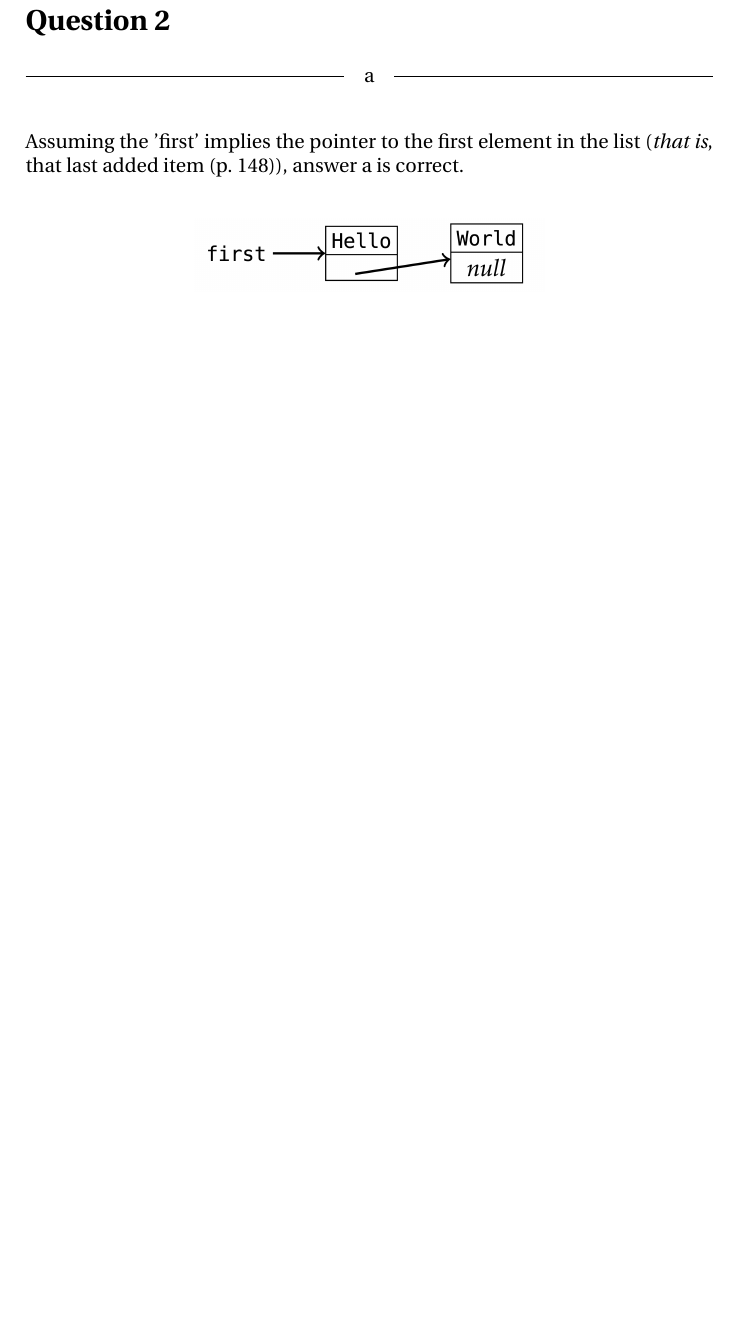
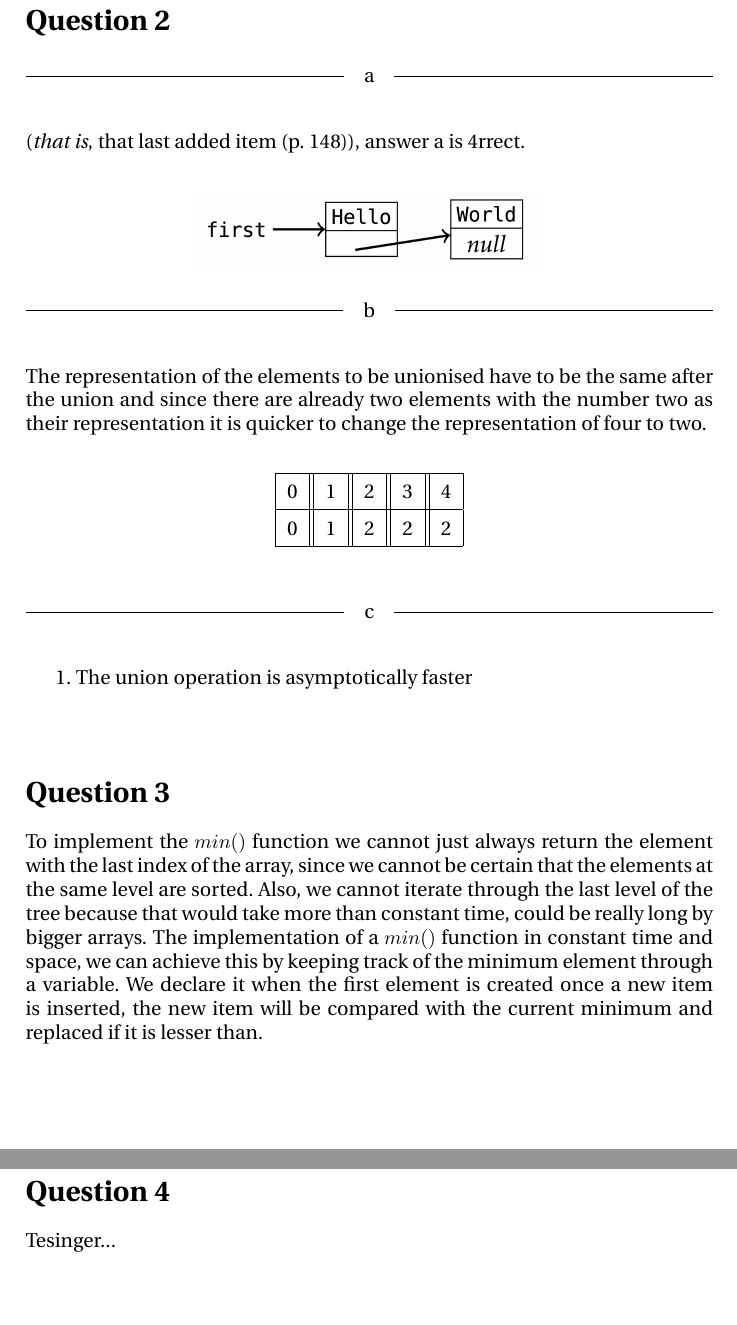
Before and after one commit to edibegovic/ADS, a LaTeX document (Heaps/Heaps report.tex): part of page 2 of 2 before the commit and two parts of pages 2 and 3 of 3 after it, the two joined at a grey line, cut so that both start at the same text, the shorter picture padded with empty space. Compiled offline with pdfLaTeX.

Commit message:
Almost final.

```diff
--- a/Heaps/Heaps report.tex
+++ b/Heaps/Heaps report.tex
@@ -38,12 +38,50 @@ $[6, 4, 5, 1, 2, 3]$
 \headline{a} \ \\
 
 \noindent
-Assuming the 'first' implies the pointer to the first element in the list
-(\textit{that is}, that last added item (p. 148)), answer a is correct.
+(\textit{that is}, that last added item (p. 148)), answer a is 4rrect.
 \ \\
 
 \begin{center}
 \includegraphics[scale=0.22]{figure2.png}
 \end{center}
 
+\headline{b} \ \\
+
+\noindent
+The representation of the elements to be unionised have to be the same after the union and since there are already two elements with the number two as their representation it is quicker to change the representation of four to two.\\
+\begin{center}
+\begin{tabular}{|l||l||l||l||l|}
+\hline
+0 & 1 & 2 & 3 & 4\\
+\hline
+0 & 1 & 2 & 2 & 2\\
+\hline
+\end{tabular}
+\end{center}
+\ \\
+
+\headline{c} \ \\
+
+1. The union operation is asymptotically faster
+
+\ \\
+
+\section*{Question 3}
+
+\noindent
+To implement the $min()$ function we cannot just always return the element with
+the last index of the array, since we cannot be certain that the elements at the
+same level are sorted. Also, we cannot iterate through the last level of the tree
+because that would take more than constant time, could be really long by bigger arrays.
+The implementation of a $min()$ function in constant time and space, we can
+achieve this by keeping track of the minimum element through a variable. We declare it when
+the first element is created once a new item is inserted, the new item will be
+compared with the current minimum and replaced if it is lesser than.
+
+
+\section*{Question 4}
+
+\noindent
+Tesinger...
+
 \end{document}
```
